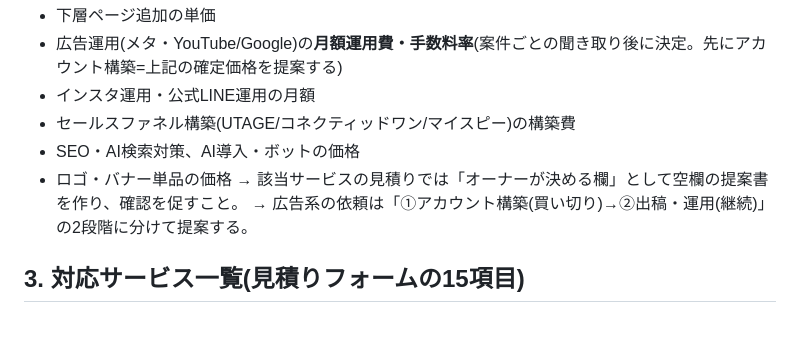
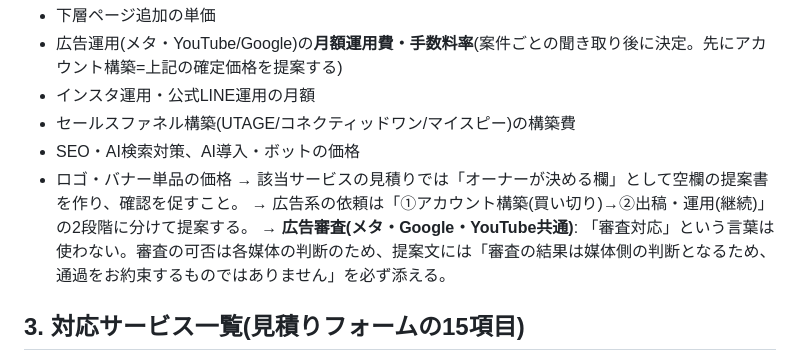
Before and after one commit to 810eigo-droid/TAF-V2meta-LP, a Markdown page: docs/estimate-assistant-context.md, the part around the change. Rendered like a GitHub page; blank space fills up the shorter version.

Commit message:
広告審査の免責ルールを全媒体(メタ・Google・YouTube)共通に拡張

```diff
--- a/docs/estimate-assistant-context.md
+++ b/docs/estimate-assistant-context.md
@@ -45,6 +45,7 @@
 - ロゴ・バナー単品の価格
 → 該当サービスの見積りでは「オーナーが決める欄」として空欄の提案書を作り、確認を促すこと。
 → 広告系の依頼は「①アカウント構築(買い切り)→②出稿・運用(継続)」の2段階に分けて提案する。
+→ **広告審査(メタ・Google・YouTube共通)**: 「審査対応」という言葉は使わない。審査の可否は各媒体の判断のため、提案文には「審査の結果は媒体側の判断となるため、通過をお約束するものではありません」を必ず添える。
 
 ## 3. 対応サービス一覧(見積りフォームの15項目)
 
```
